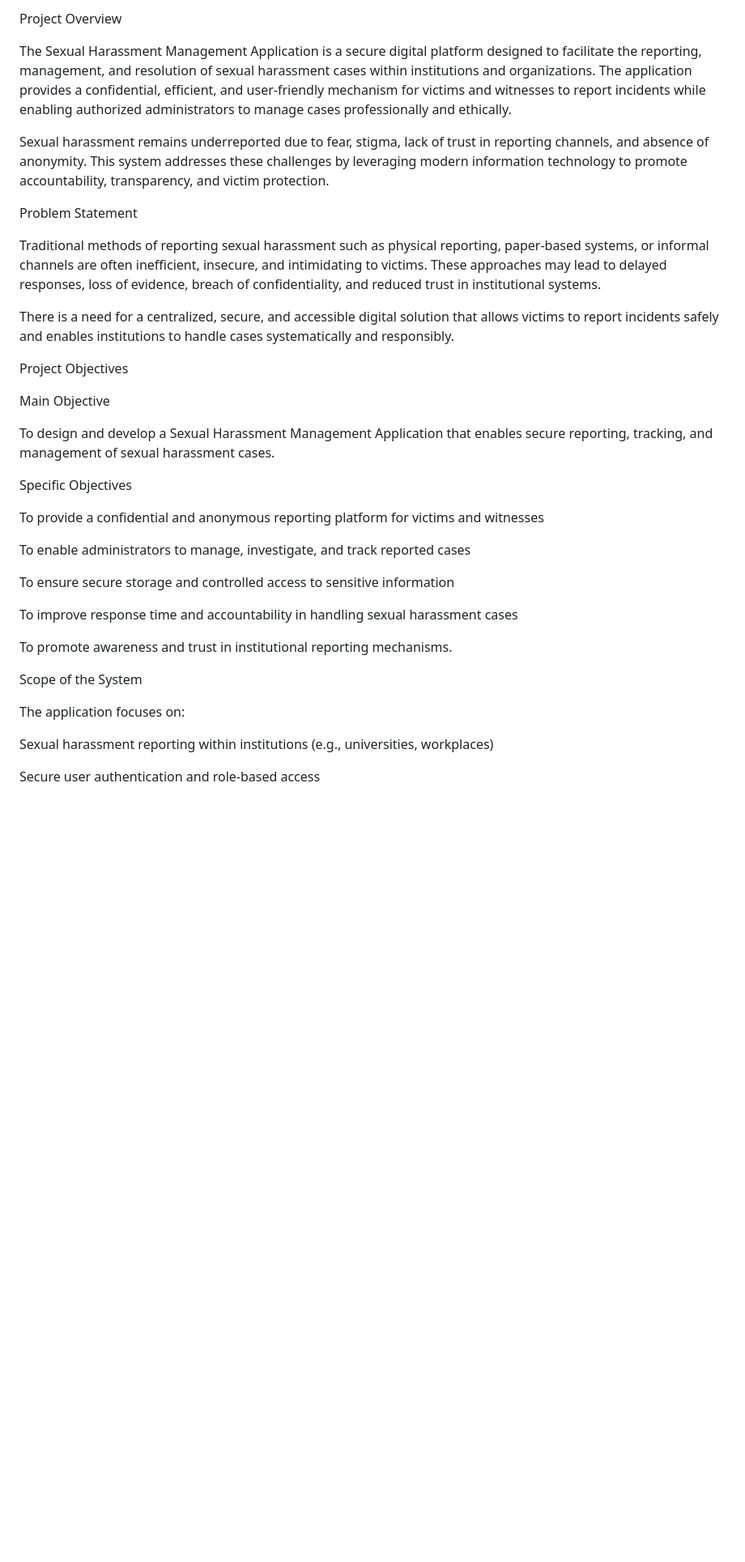
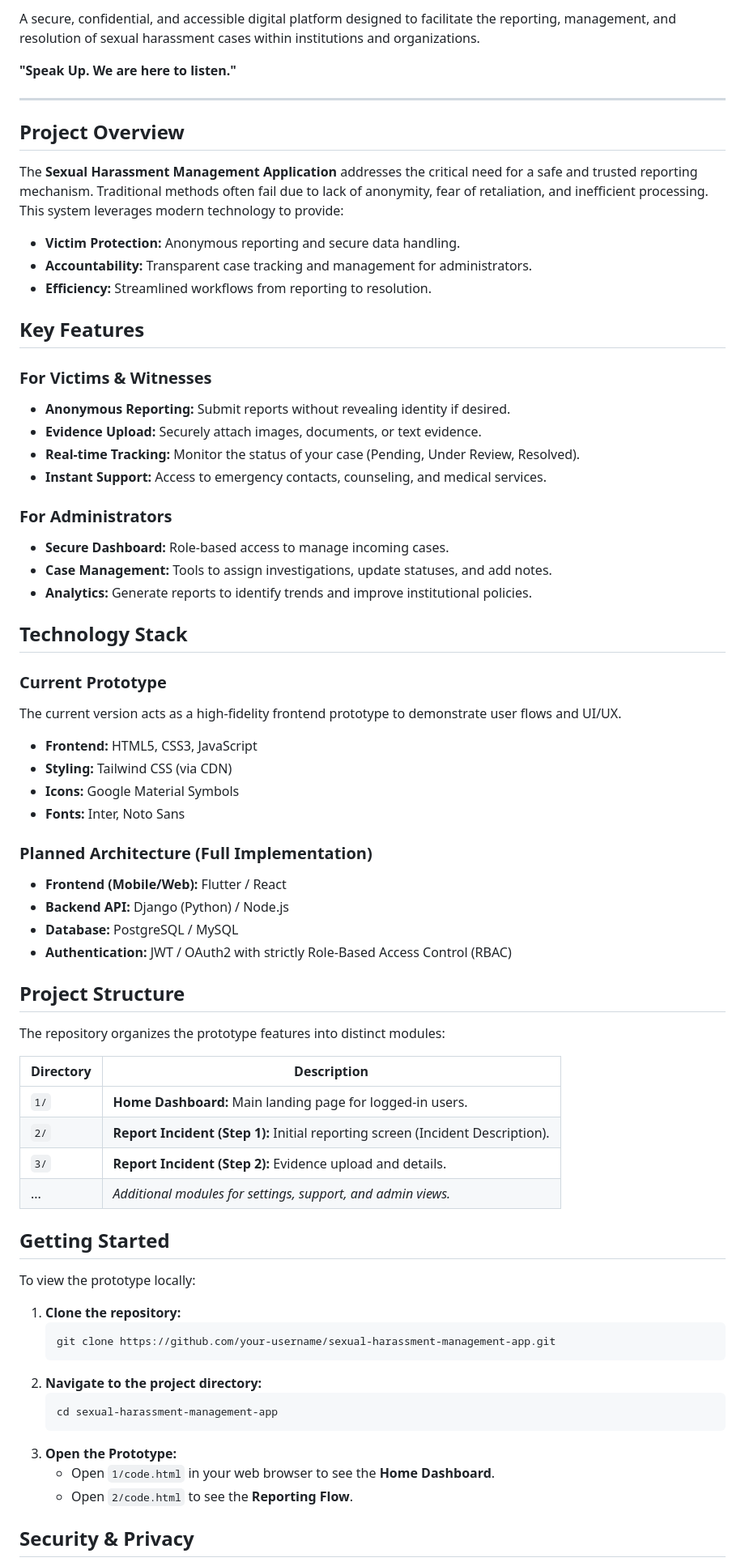
Before and after one commit to michealamanya/Sexual-harassment-management-application-, a Markdown page: README.md, the part around the change printed below. Shown: that part at 81% size. Rendered like a GitHub page; blank space fills up the shorter version.

Commit message:
refactor: Update README to a more structured format, adding badges, key features, technology stack, and getting started instructions.

````diff
--- a/README.md
+++ b/README.md
@@ -4,39 +6,72 @@ Sexual Harassment Management Application
 
-Project Overview
+A secure, confidential, and accessible digital platform designed to facilitate the reporting, management, and resolution of sexual harassment cases within institutions and organizations.
 
-The Sexual Harassment Management Application is a secure digital platform designed to facilitate the reporting, management, and resolution of sexual harassment cases within institutions and organizations. The application provides a confidential, efficient, and user-friendly mechanism for victims and witnesses to report incidents while enabling authorized administrators to manage cases professionally and ethically.
+**"Speak Up. We are here to listen."**
 
-Sexual harassment remains underreported due to fear, stigma, lack of trust in reporting channels, and absence of anonymity. This system addresses these challenges by leveraging modern information technology to promote accountability, transparency, and victim protection.
+---
 
-Problem Statement
+## Project Overview
 
-Traditional methods of reporting sexual harassment such as physical reporting, paper-based systems, or informal channels are often inefficient, insecure, and intimidating to victims. These approaches may lead to delayed responses, loss of evidence, breach of confidentiality, and reduced trust in institutional systems.
+The **Sexual Harassment Management Application** addresses the critical need for a safe and trusted reporting mechanism. Traditional methods often fail due to lack of anonymity, fear of retaliation, and inefficient processing. This system leverages modern technology to provide:
 
-There is a need for a centralized, secure, and accessible digital solution that allows victims to report incidents safely and enables institutions to handle cases systematically and responsibly.
+- **Victim Protection:** Anonymous reporting and secure data handling.
+- **Accountability:** Transparent case tracking and management for administrators.
+- **Efficiency:** Streamlined workflows from reporting to resolution.
 
-Project Objectives
+## Key Features
 
-Main Objective
+### For Victims & Witnesses
+- **Anonymous Reporting:** Submit reports without revealing identity if desired.
+- **Evidence Upload:** Securely attach images, documents, or text evidence.
+- **Real-time Tracking:** Monitor the status of your case (Pending, Under Review, Resolved).
+- **Instant Support:** Access to emergency contacts, counseling, and medical services.
 
-To design and develop a Sexual Harassment Management Application that enables secure reporting, tracking, and management of sexual harassment cases.
+### For Administrators
+- **Secure Dashboard:** Role-based access to manage incoming cases.
+- **Case Management:** Tools to assign investigations, update statuses, and add notes.
+- **Analytics:** Generate reports to identify trends and improve institutional policies.
 
-Specific Objectives
+## Technology Stack
 
-To provide a confidential and anonymous reporting platform for victims and witnesses
+### Current Prototype
+The current version acts as a high-fidelity frontend prototype to demonstrate user flows and UI/UX.
+- **Frontend:** HTML5, CSS3, JavaScript
+- **Styling:** Tailwind CSS (via CDN)
+- **Icons:** Google Material Symbols
+- **Fonts:** Inter, Noto Sans
 
-To enable administrators to manage, investigate, and track reported cases
+### Planned Architecture (Full Implementation)
+- **Frontend (Mobile/Web):** Flutter / React
+- **Backend API:** Django (Python) / Node.js
+- **Database:** PostgreSQL / MySQL
+- **Authentication:** JWT / OAuth2 with strictly Role-Based Access Control (RBAC)
 
-To ensure secure storage and controlled access to sensitive information
+## Project Structure
 
-To improve response time and accountability in handling sexual harassment cases
+The repository organizes the prototype features into distinct modules:
 
-To promote awareness and trust in institutional reporting mechanisms.
+| Directory | Description |
+|-----------|-------------|
+| `1/`      | **Home Dashboard:** Main landing page for logged-in users. |
+| `2/`      | **Report Incident (Step 1):** Initial reporting screen (Incident Description). |
+| `3/`      | **Report Incident (Step 2):** Evidence upload and details. |
+| ...       | *Additional modules for settings, support, and admin views.* |
 
-Scope of the System
+## Getting Started
 
-The application focuses on:
+To view the prototype locally:
 
-Sexual harassment reporting within institutions (e.g., universities, workplaces)
+1.  **Clone the repository:**
+    ```bash
+    git clone https://github.com/your-username/sexual-harassment-management-app.git
+    ```
+2.  **Navigate to the project directory:**
+    ```bash
+    cd sexual-harassment-management-app
+    ```
+3.  **Open the Prototype:**
+    - Open `1/code.html` in your web browser to see the **Home Dashboard**.
+    - Open `2/code.html` to see the **Reporting Flow**.
 
-Secure user authentication and role-based access
+## Security & Privacy
 
````
Also changed, not shown: other parts of README.md (+19 -101 lines).
